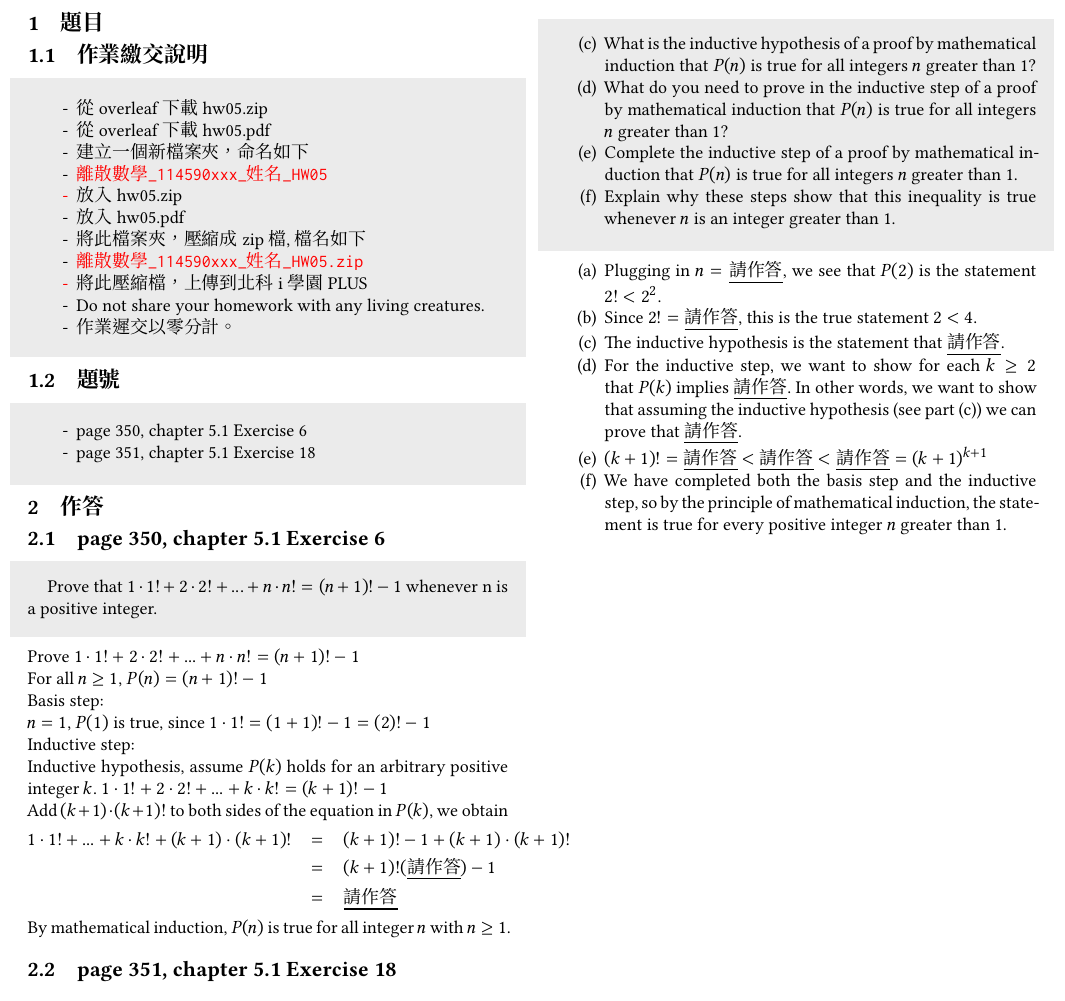
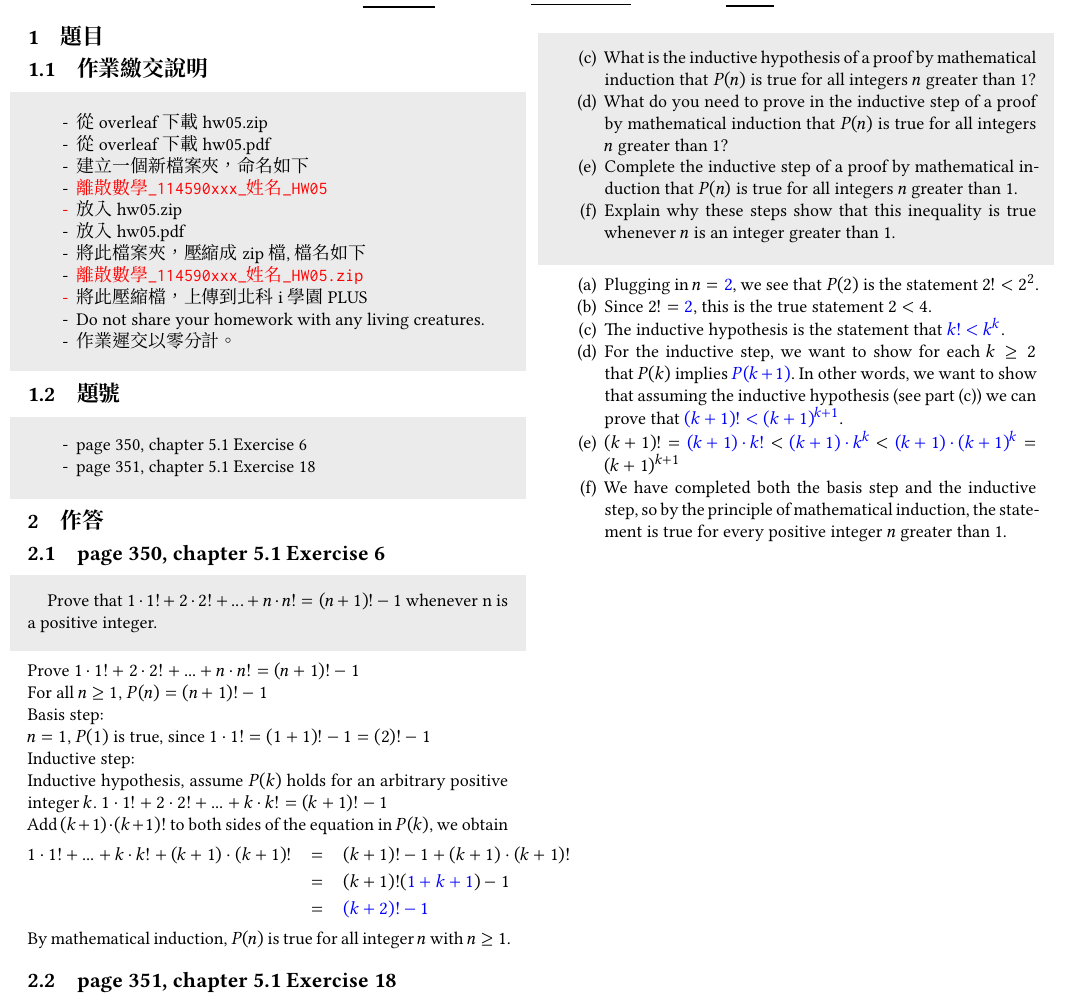
Before and after one commit to yi559/ntut, a LaTeX problem sheet (LaTeX/hw05/hw05.tex): part of the page, cut so that both start at the same text. The pictures show the PDF file LaTeX/hw05/hw05.pdf that the author committed with the source.

Commit message:
"更新檔案"

```diff
--- a/LaTeX/hw05/hw05.tex
+++ b/LaTeX/hw05/hw05.tex
@@ -93,8 +93,8 @@ Inductive hypothesis, assume $ P(k) $ holds for an arbitrary positive integer $k
 Add $ (k + 1) \cdot (k + 1)!$ to both sides of the equation in $ P(k) $, we obtain
 \begin{eqnarray*}
 1 \cdot 1!  + ... + k \cdot k! + (k + 1) · (k + 1)!  & = & (k + 1)! - 1 + (k + 1) · (k + 1)!\\
-~ & = & (k + 1)!(\answer{5.1.6a}{}) - 1 \\
-~ & = & \answer{5.1.6b}{}
+~ & = & (k + 1)!(\answer{5.1.6a}{1+k+1}) - 1 \\
+~ & = & \answer{5.1.6b}{(k+2)!-1}
 \end{eqnarray*}
 By mathematical induction, $ P(n) $ is true for all integer $n$ with $n \geq 1 $.
 
@@ -111,8 +111,3 @@ By mathematical induction, $ P(n) $ is true for all integer $n$ with $n \geq 1 $
     \end{enumerate}
 \end{shaded}
 \begin{enumerate}[label=(\alph*)]
-	\item Plugging in $n = \answer{5.1.18a}{}$, we see that $P(2)$ is the statement $2! < 2^2$.
-	\item Since $2! = \answer{5.1.18a}{}$, this is the true statement $2 < 4$.
-	\item The inductive hypothesis is the statement that \answer{5.1.18c}{}.
-    \item For the inductive step, we want to show for each $k \ge 2$ that $P(k)$ implies \answer{5.1.18d}{}. In other words, we want to show that assuming the inductive hypothesis (see part (c)) we can prove that \answer{5.1.18e}{}.
-    \item $(k+1)! = \answer{5.1.18f}{} < \answer{5.1.18g}{} < \answer{5.1.18h}{} = (k + 1)^{k+1}$
@@ -119,3 +117,5 @@ By mathematical induction, $ P(n) $ is true for all integer $n$ with $n \geq 1 $
+    \item For the inductive step, we want to show for each $k \ge 2$ that $P(k)$ implies \answer{5.1.18d}{$P(k+1)$}. In other words, we want to show that assuming the inductive hypothesis (see part (c)) we can prove that \answer{5.1.18e}{$(k+1)!<(k+1)^{k+1}$}.
+    \item $(k+1)! = \answer{5.1.18f}{(k+1)\cdot k!} < \answer{5.1.18g}{(k+1)\cdot k^k} < \answer{5.1.18h}{(k+1)\cdot (k+1)^k} = (k + 1)^{k+1}$
     \item We have completed both the basis step and the inductive step, so by the principle of mathematical induction, the statement is true for every positive integer $n$ greater than 1.
 \end{enumerate}
 
```
Also changed, not shown: LaTeX/hw05/hw05.pdf, LaTeX/hw05/hw05.tex (3 more changed lines), 4 other files.
